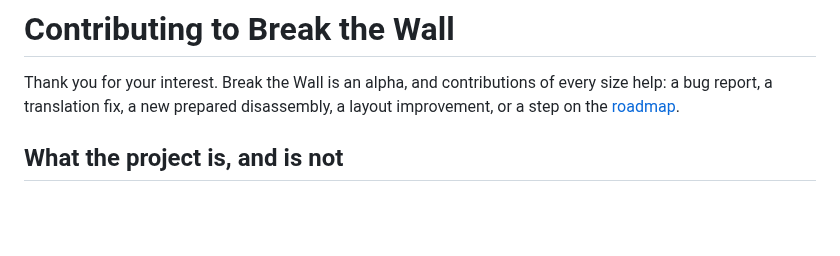
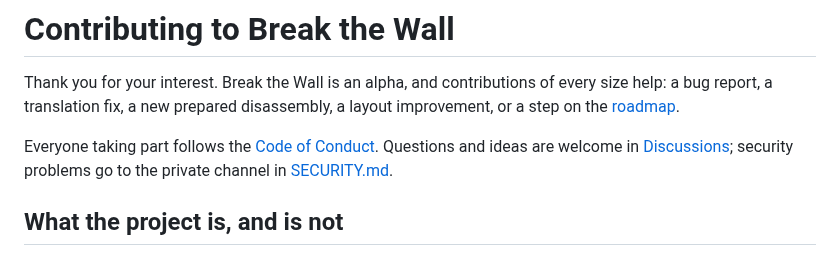
Before and after one commit to simoneriggi92/BreakTheWall, a Markdown page: CONTRIBUTING.md, the part around the change. GitHub-like rendering; blank space fills up the shorter version.

```diff
--- a/CONTRIBUTING.md
+++ b/CONTRIBUTING.md
@@ -1,6 +1,8 @@
 # Contributing to Break the Wall
 
 Thank you for your interest. Break the Wall is an alpha, and contributions of every size help: a bug report, a translation fix, a new prepared disassembly, a layout improvement, or a step on the [roadmap](README.md#roadmap).
+
+Everyone taking part follows the [Code of Conduct](CODE_OF_CONDUCT.md). Questions and ideas are welcome in [Discussions](https://github.com/simoneriggi92/BreakTheWall/discussions); security problems go to the private channel in [SECURITY.md](SECURITY.md).
 
 ## What the project is, and is not
 
```
Also changed, not shown: .github/PULL_REQUEST_TEMPLATE.md (added, +19 -0 lines), CHANGELOG.md (added, +33 -0 lines), CODE_OF_CONDUCT.md (added, +128 -0 lines), README.md (+12 -1 lines), SECURITY.md (added, +29 -0 lines), .github/assets/social-preview.png (added), 7 other files.
